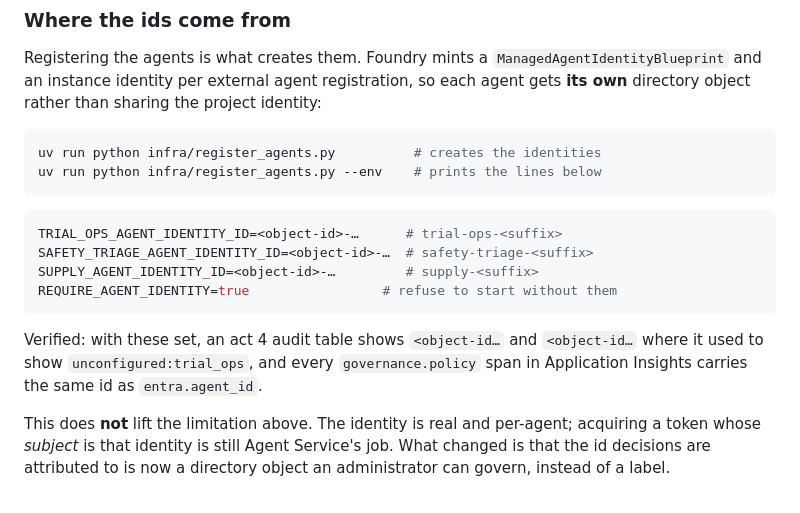
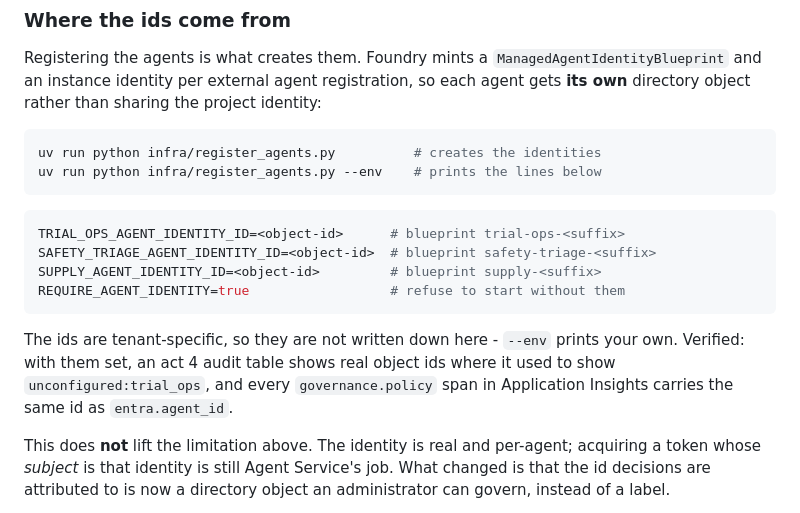
Before and after one commit to rkaushik2007/agent-chaos-to-agent-control, a Markdown page: docs/LIVE_SETUP.md, the part around the change. GitHub-like rendering.

Commit message:
Keep tenant-specific ids out of the repo
The docs named a real resource group and carried the prefixes of three Entra
agent identity object ids, and a test used one as its sample value. None of them
are credentials, but they are one person's tenant and the repo is about to be
public, so they are placeholders now. `register_agents.py --env` prints your own.

Co-Authored-By: Claude Opus 5 <noreply@anthropic.com>

````diff
--- a/docs/LIVE_SETUP.md
+++ b/docs/LIVE_SETUP.md
@@ -236,16 +236,16 @@ uv run python infra/register_agents.py --env    # prints the lines below
 ```
 
 ```bash
-TRIAL_OPS_AGENT_IDENTITY_ID=<object-id>-…      # trial-ops-<suffix>
-SAFETY_TRIAGE_AGENT_IDENTITY_ID=<object-id>-…  # safety-triage-<suffix>
-SUPPLY_AGENT_IDENTITY_ID=<object-id>-…         # supply-<suffix>
-REQUIRE_AGENT_IDENTITY=true                 # refuse to start without them
+TRIAL_OPS_AGENT_IDENTITY_ID=<object-id>      # blueprint trial-ops-<suffix>
+SAFETY_TRIAGE_AGENT_IDENTITY_ID=<object-id>  # blueprint safety-triage-<suffix>
+SUPPLY_AGENT_IDENTITY_ID=<object-id>         # blueprint supply-<suffix>
+REQUIRE_AGENT_IDENTITY=true                  # refuse to start without them
 ```
 
-Verified: with these set, an act 4 audit table shows `<object-id…` and
-`<object-id…` where it used to show `unconfigured:trial_ops`, and every
-`governance.policy` span in Application Insights carries the same id as
-`entra.agent_id`.
+The ids are tenant-specific, so they are not written down here - `--env` prints
+your own. Verified: with them set, an act 4 audit table shows real object ids
+where it used to show `unconfigured:trial_ops`, and every `governance.policy`
+span in Application Insights carries the same id as `entra.agent_id`.
 
 This does **not** lift the limitation above. The identity is real and per-agent;
 acquiring a token whose *subject* is that identity is still Agent Service's job.
````
